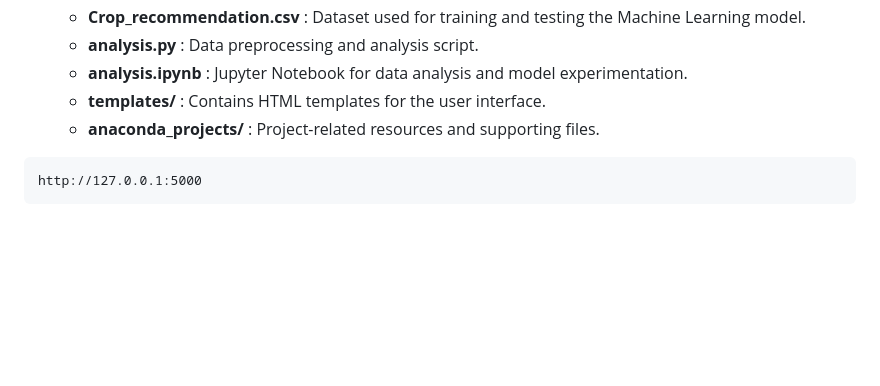
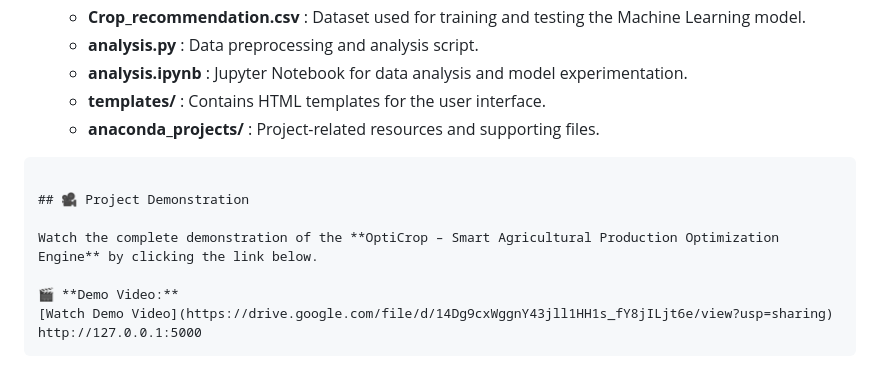
Before and after one commit to bhavanidunna/OptiCrop, a Markdown page: README.md, the part around the change. Drawn GitHub-style; blank space fills up the shorter version.

````diff
--- a/README.md
+++ b/README.md
@@ -127,5 +127,12 @@ Enter the required soil parameters such as Nitrogen (N), Phosphorus (P), Potassi
   - **templates/** : Contains HTML templates for the user interface.
   - **anaconda_projects/** : Project-related resources and supporting files.
 ```text
+
+## 🎥 Project Demonstration
+
+Watch the complete demonstration of the **OptiCrop – Smart Agricultural Production Optimization Engine** by clicking the link below.
+
+🎬 **Demo Video:**
+[Watch Demo Video](https://drive.google.com/file/d/14Dg9cxWggnY43jll1HH1s_fY8jILjt6e/view?usp=sharing)
 http://127.0.0.1:5000
 ```
````
